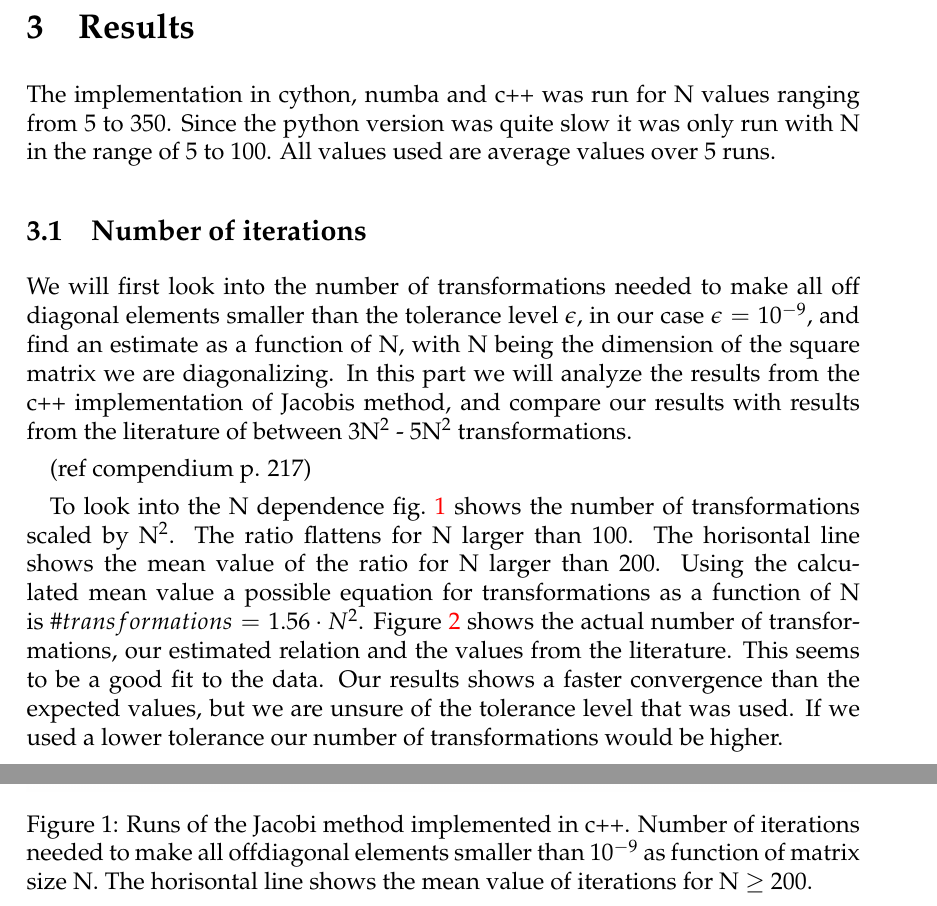
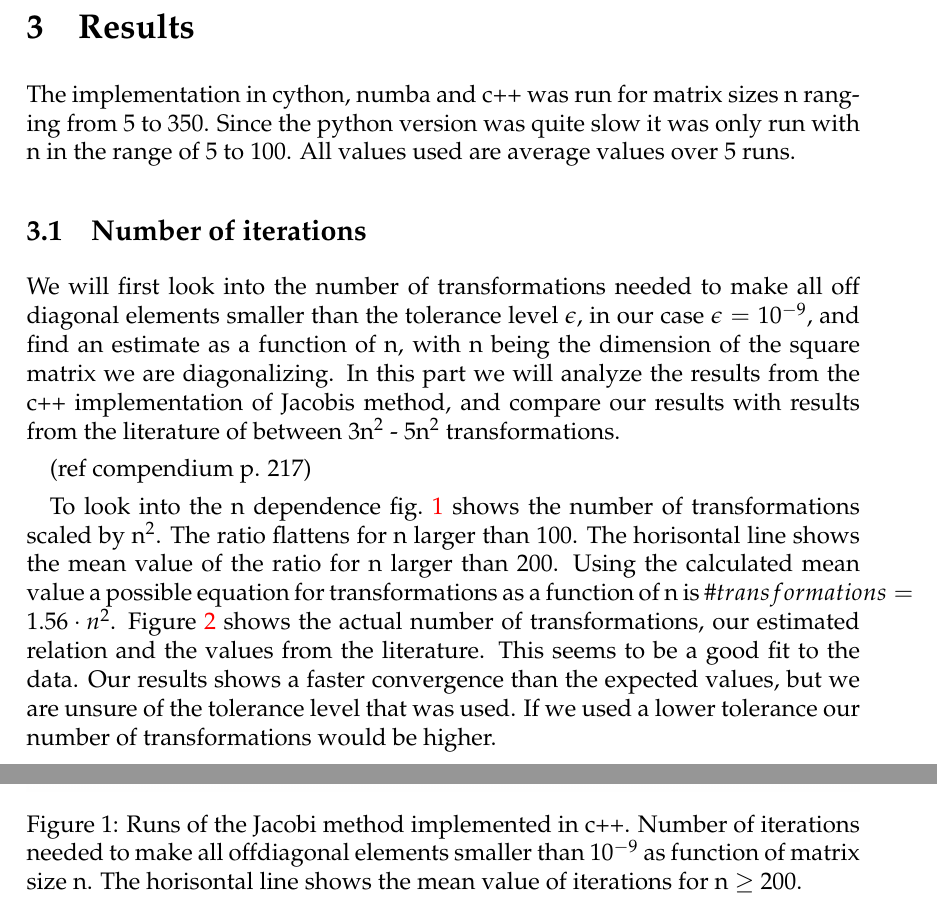
Before and after one commit to ejgal/FYS4150, a LaTeX document (Project2/latex/main.tex, which reads Project2/latex/results.tex): two parts of pages 7 and 8 of 13, joined at a grey line, cut so that both start at the same text. Compiled offline with pdfLaTeX.

Commit message:
Change N -> n

```diff
--- a/Project2/latex/results.tex
+++ b/Project2/latex/results.tex
@@ -1,7 +1,7 @@
 \section{Results}
 
-The implementation in cython, numba and c++ was run for N values ranging from 5
-to 350. Since the python version was quite slow it was only run with N in the
+The implementation in cython, numba and c++ was run for matrix sizes n ranging from 5
+to 350. Since the python version was quite slow it was only run with n in the
 range of 5 to 100. All values used are average values over 5 runs.
 
 
@@ -9,19 +9,19 @@ range of 5 to 100. All values used are average values over 5 runs.
 
 We will first look into the number of transformations needed to make all off
 diagonal elements smaller than the tolerance level $\epsilon$, in our case
-$\epsilon = 10^{-9}$, and find an estimate as a function of N, with N being the
+$\epsilon = 10^{-9}$, and find an estimate as a function of n, with n being the
 dimension of the square matrix we are diagonalizing. In this part we will
 analyze the results from the c++ implementation of Jacobis method, and compare
-our results with results from the literature of between 3N$^2$ - 5N$^2$
+our results with results from the literature of between 3n$^2$ - 5n$^2$
 transformations.
 
 (ref compendium p. 217)
 
-To look into the N dependence \cref{fig:iterations_scaled} shows the number of
-transformations scaled by N$^2$. The ratio flattens for N larger than 100. The
-horisontal line shows the mean value of the ratio for N larger than 200. Using
+To look into the n dependence \cref{fig:iterations_scaled} shows the number of
+transformations scaled by n$^2$. The ratio flattens for n larger than 100. The
+horisontal line shows the mean value of the ratio for n larger than 200. Using
 the calculated mean value a possible equation for transformations as a function
-of N is $\#transformations = 1.56\cdot N^2$. \Cref{fig:iterations} shows the
+of n is $\#transformations = 1.56\cdot n^2$. \Cref{fig:iterations} shows the
 actual number of transformations, our estimated relation and the values from the literature.
 This seems to be a
 good fit to the data. Our results shows a faster convergence than the expected
@@ -34,8 +34,8 @@ lower tolerance our number of transformations would be higher.
   \includegraphics[width=1.0\textwidth]{../figures/iterations_compare_n2.png}
   \caption{Runs of the Jacobi method implemented in c++. Number of iterations
   needed to make all offdiagonal elements smaller than 10$^{-9}$ as function of
-  matrix size N. The horisontal line shows the mean value of iterations for
-  N $\geq$ 200.}
+  matrix size n. The horisontal line shows the mean value of iterations for
+  n $\geq$ 200.}
 
   \label{fig:iterations_scaled}
 \end{figure}
```
Also changed, not shown: Project2/latex/results.tex (6 more changed lines).
